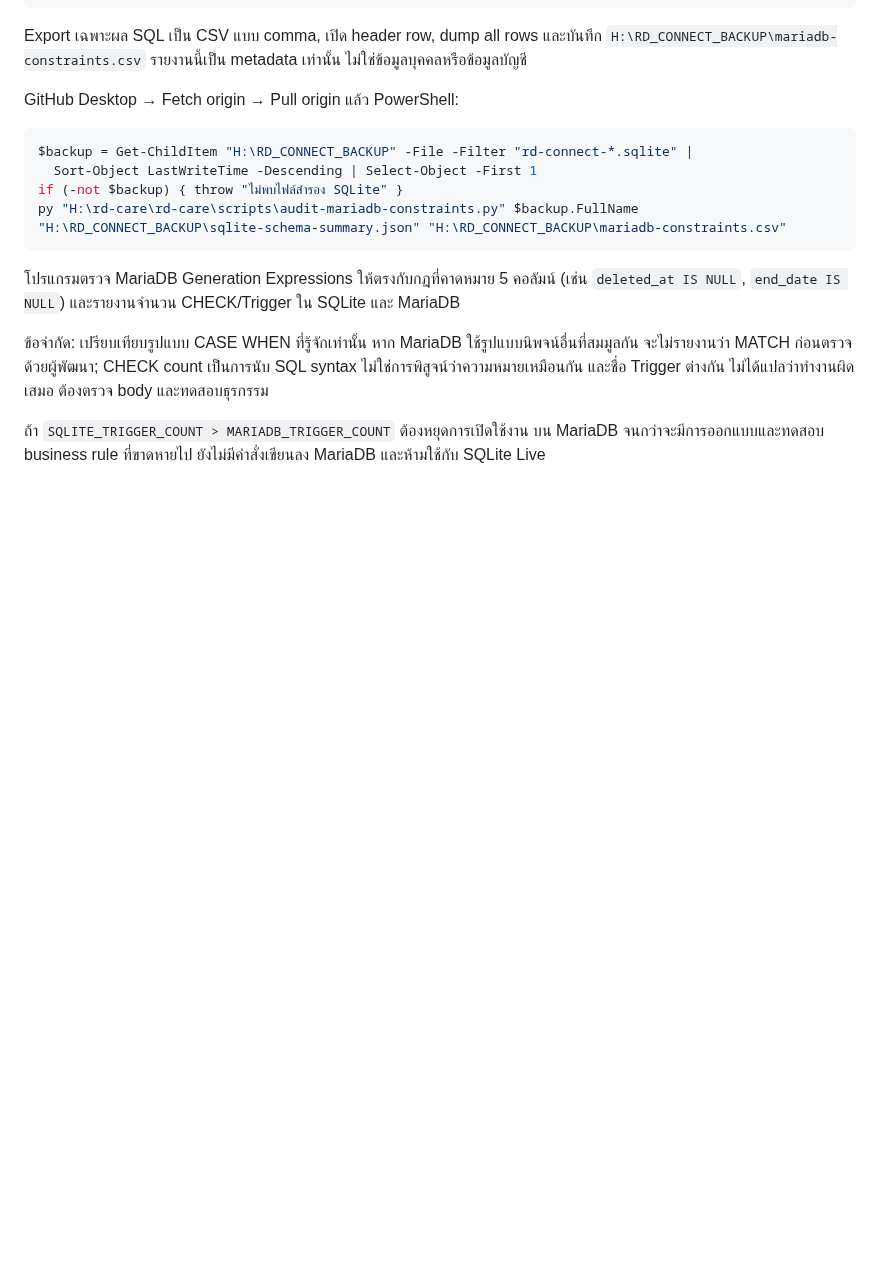
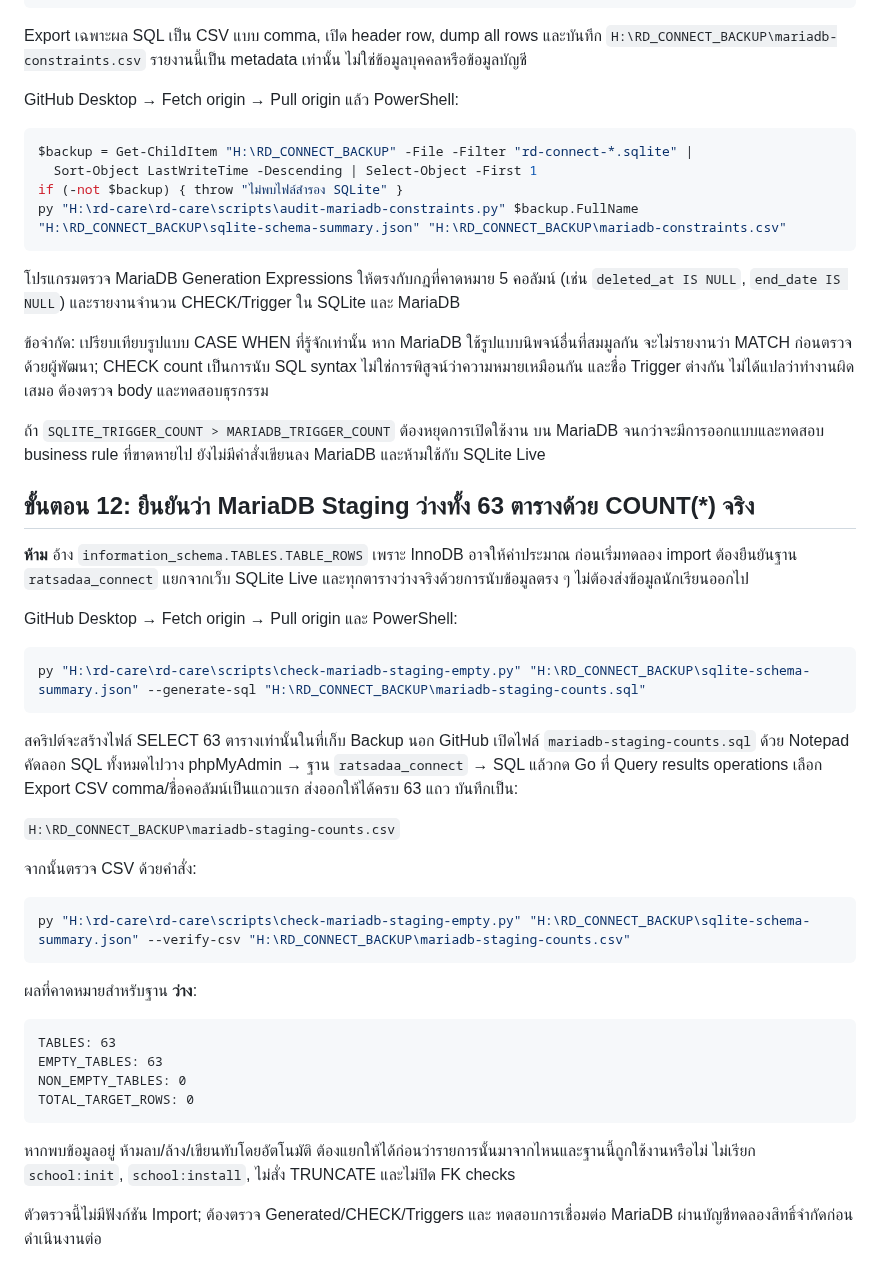
Before and after one commit to yoottana-cyber/rd-care, a Markdown page: docs/SQLITE-TO-MARIADB-PREFLIGHT_TH.md, the part around the change. Rendered like a GitHub page; blank space fills up the shorter version.

Commit message:
docs(migration): verify all 63 MariaDB staging tables empty via exact SELECT COUNT before any writes

````diff
--- a/docs/SQLITE-TO-MARIADB-PREFLIGHT_TH.md
+++ b/docs/SQLITE-TO-MARIADB-PREFLIGHT_TH.md
@@ -469,3 +469,45 @@ py "H:\rd-care\rd-care\scripts\audit-mariadb-constraints.py" $backup.FullName "H
 ถ้า `SQLITE_TRIGGER_COUNT > MARIADB_TRIGGER_COUNT` ต้องหยุดการเปิดใช้งาน
 บน MariaDB จนกว่าจะมีการออกแบบและทดสอบ business rule ที่ขาดหายไป
 ยังไม่มีคำสั่งเขียนลง MariaDB และห้ามใช้กับ SQLite Live
+
+## ขั้นตอน 12: ยืนยันว่า MariaDB Staging ว่างทั้ง 63 ตารางด้วย COUNT(*) จริง
+
+**ห้าม** อ้าง `information_schema.TABLES.TABLE_ROWS` เพราะ InnoDB อาจให้ค่าประมาณ
+ก่อนเริ่มทดลอง import ต้องยืนยันฐาน `ratsadaa_connect` แยกจากเว็บ SQLite Live
+และทุกตารางว่างจริงด้วยการนับข้อมูลตรง ๆ ไม่ต้องส่งข้อมูลนักเรียนออกไป
+
+GitHub Desktop → Fetch origin → Pull origin และ PowerShell:
+
+```powershell
+py "H:\rd-care\rd-care\scripts\check-mariadb-staging-empty.py" "H:\RD_CONNECT_BACKUP\sqlite-schema-summary.json" --generate-sql "H:\RD_CONNECT_BACKUP\mariadb-staging-counts.sql"
+```
+
+สคริปต์จะสร้างไฟล์ SELECT 63 ตารางเท่านั้นในที่เก็บ Backup นอก GitHub
+เปิดไฟล์ `mariadb-staging-counts.sql` ด้วย Notepad คัดลอก SQL ทั้งหมดไปวาง
+phpMyAdmin → ฐาน `ratsadaa_connect` → SQL แล้วกด Go
+ที่ Query results operations เลือก Export CSV comma/ชื่อคอลัมน์เป็นแถวแรก
+ส่งออกให้ได้ครบ 63 แถว บันทึกเป็น:
+
+`H:\RD_CONNECT_BACKUP\mariadb-staging-counts.csv`
+
+จากนั้นตรวจ CSV ด้วยคำสั่ง:
+
+```powershell
+py "H:\rd-care\rd-care\scripts\check-mariadb-staging-empty.py" "H:\RD_CONNECT_BACKUP\sqlite-schema-summary.json" --verify-csv "H:\RD_CONNECT_BACKUP\mariadb-staging-counts.csv"
+```
+
+ผลที่คาดหมายสำหรับฐาน **ว่าง**:
+
+```text
+TABLES: 63
+EMPTY_TABLES: 63
+NON_EMPTY_TABLES: 0
+TOTAL_TARGET_ROWS: 0
+```
+
+หากพบข้อมูลอยู่ ห้ามลบ/ล้าง/เขียนทับโดยอัตโนมัติ
+ต้องแยกให้ได้ก่อนว่ารายการนั้นมาจากไหนและฐานนี้ถูกใช้งานหรือไม่
+ไม่เรียก `school:init`, `school:install`, ไม่สั่ง TRUNCATE และไม่ปิด FK checks
+
+ตัวตรวจนี้ไม่มีฟังก์ชัน Import; ต้องตรวจ Generated/CHECK/Triggers และ
+ทดสอบการเชื่อมต่อ MariaDB ผ่านบัญชีทดลองสิทธิ์จำกัดก่อนดำเนินงานต่อ
````
